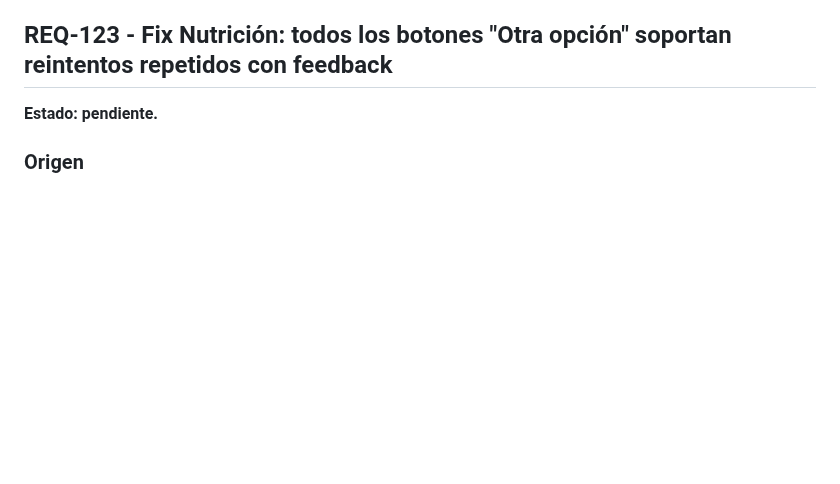
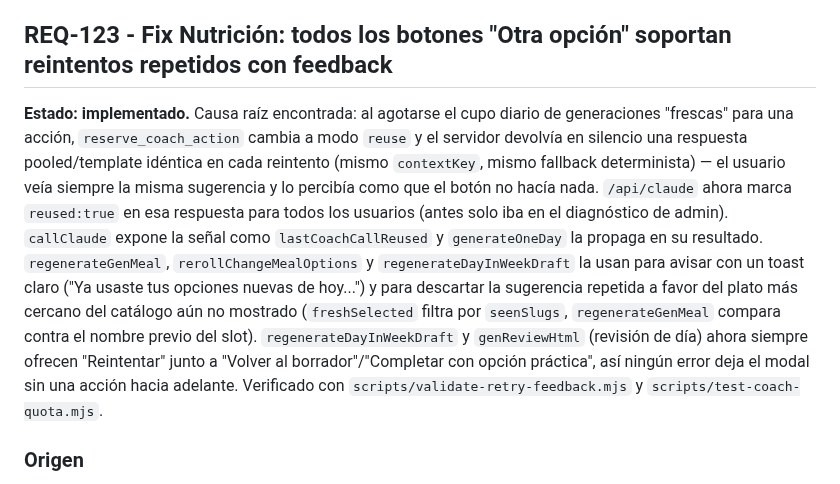
Before and after one commit to jlazoirus/Fitbud, a Markdown page: REQUIREMENTS.md, the part around the change. GitHub-like rendering; blank space fills up the shorter version.

Commit message:
REQ-123: marcar como implementado en REQUIREMENTS.md

```diff
--- a/REQUIREMENTS.md
+++ b/REQUIREMENTS.md
@@ -1803,7 +1803,7 @@ Toda dieta aplicada debe ser viable: cumplir objetivos dentro de tolerancia o in
 
 ## REQ-123 - Fix Nutrición: todos los botones "Otra opción" soportan reintentos repetidos con feedback
 
-**Estado: pendiente.**
+**Estado: implementado.** Causa raíz encontrada: al agotarse el cupo diario de generaciones "frescas" para una acción, `reserve_coach_action` cambia a modo `reuse` y el servidor devolvía en silencio una respuesta pooled/template idéntica en cada reintento (mismo `contextKey`, mismo fallback determinista) — el usuario veía siempre la misma sugerencia y lo percibía como que el botón no hacía nada. `/api/claude` ahora marca `reused:true` en esa respuesta para todos los usuarios (antes solo iba en el diagnóstico de admin). `callClaude` expone la señal como `lastCoachCallReused` y `generateOneDay` la propaga en su resultado. `regenerateGenMeal`, `rerollChangeMealOptions` y `regenerateDayInWeekDraft` la usan para avisar con un toast claro ("Ya usaste tus opciones nuevas de hoy...") y para descartar la sugerencia repetida a favor del plato más cercano del catálogo aún no mostrado (`freshSelected` filtra por `seenSlugs`, `regenerateGenMeal` compara contra el nombre previo del slot). `regenerateDayInWeekDraft` y `genReviewHtml` (revisión de día) ahora siempre ofrecen "Reintentar" junto a "Volver al borrador"/"Completar con opción práctica", así ningún error deja el modal sin una acción hacia adelante. Verificado con `scripts/validate-retry-feedback.mjs` y `scripts/test-coach-quota.mjs`.
 
 ### Origen
 
```
